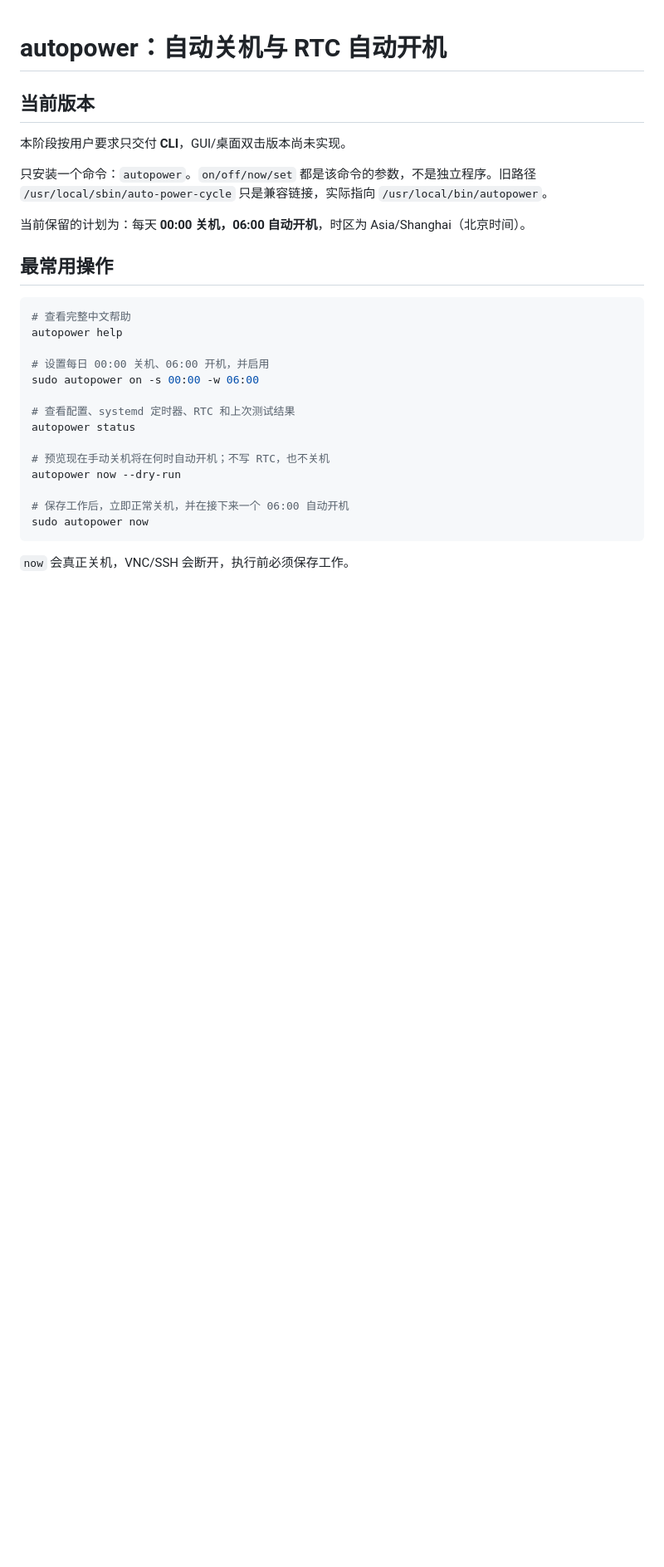
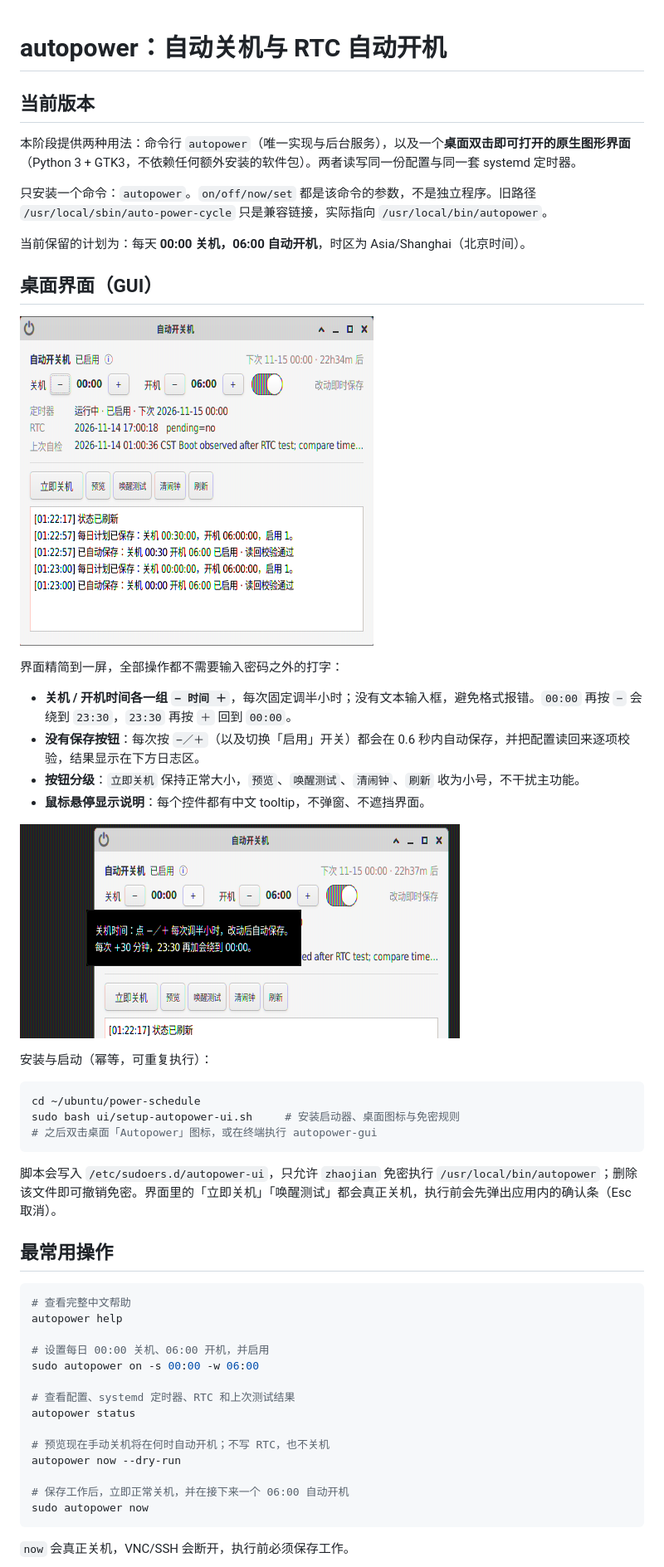
Before and after one commit to AdrianAndroid/autopower, a Markdown page: README.md, the part around one of its changes. Shown at 83% size. Drawn GitHub-style; pictures changed too: docs/images/ui-main.png (added), docs/images/ui-tooltip.png (added); blank space fills up the shorter version.

Commit message:
feat(ui): 新增 GTK 桌面界面（半小时步进/自动保存/tooltip），README 补充截图与说明

````diff
--- a/README.md
+++ b/README.md
@@ -2,11 +2,34 @@
 
 ## 当前版本
 
-本阶段按用户要求只交付 **CLI**，GUI/桌面双击版本尚未实现。
+本阶段提供两种用法：命令行 `autopower`（唯一实现与后台服务），以及一个**桌面双击即可打开的原生图形界面**（Python 3 + GTK3，不依赖任何额外安装的软件包）。两者读写同一份配置与同一套 systemd 定时器。
 
 只安装一个命令：`autopower`。`on/off/now/set` 都是该命令的参数，不是独立程序。旧路径 `/usr/local/sbin/auto-power-cycle` 只是兼容链接，实际指向 `/usr/local/bin/autopower`。
 
 当前保留的计划为：每天 **00:00 关机，06:00 自动开机**，时区为 Asia/Shanghai（北京时间）。
+
+## 桌面界面（GUI）
+
+![自动开关机主窗口](docs/images/ui-main.png)
+
+界面精简到一屏，全部操作都不需要输入密码之外的打字：
+
+- **关机 / 开机时间各一组 `− 时间 ＋`**，每次固定调半小时；没有文本输入框，避免格式报错。`00:00` 再按 `−` 会绕到 `23:30`，`23:30` 再按 `＋` 回到 `00:00`。
+- **没有保存按钮**：每次按 `−／＋`（以及切换「启用」开关）都会在 0.6 秒内自动保存，并把配置读回来逐项校验，结果显示在下方日志区。
+- **按钮分级**：`立即关机` 保持正常大小，`预览`、`唤醒测试`、`清闹钟`、`刷新` 收为小号，不干扰主功能。
+- **鼠标悬停显示说明**：每个控件都有中文 tooltip，不弹窗、不遮挡界面。
+
+![悬停「关机 ＋」时的说明](docs/images/ui-tooltip.png)
+
+安装与启动（幂等，可重复执行）：
+
+```bash
+cd ~/ubuntu/power-schedule
+sudo bash ui/setup-autopower-ui.sh     # 安装启动器、桌面图标与免密规则
+# 之后双击桌面「Autopower」图标，或在终端执行 autopower-gui
+```
+
+脚本会写入 `/etc/sudoers.d/autopower-ui`，只允许 `zhaojian` 免密执行 `/usr/local/bin/autopower`；删除该文件即可撤销免密。界面里的「立即关机」「唤醒测试」都会真正关机，执行前会先弹出应用内的确认条（Esc 取消）。
 
 ## 最常用操作
 
````
Also changed, not shown: other parts of README.md (+12 -1 lines), 3 other files.
